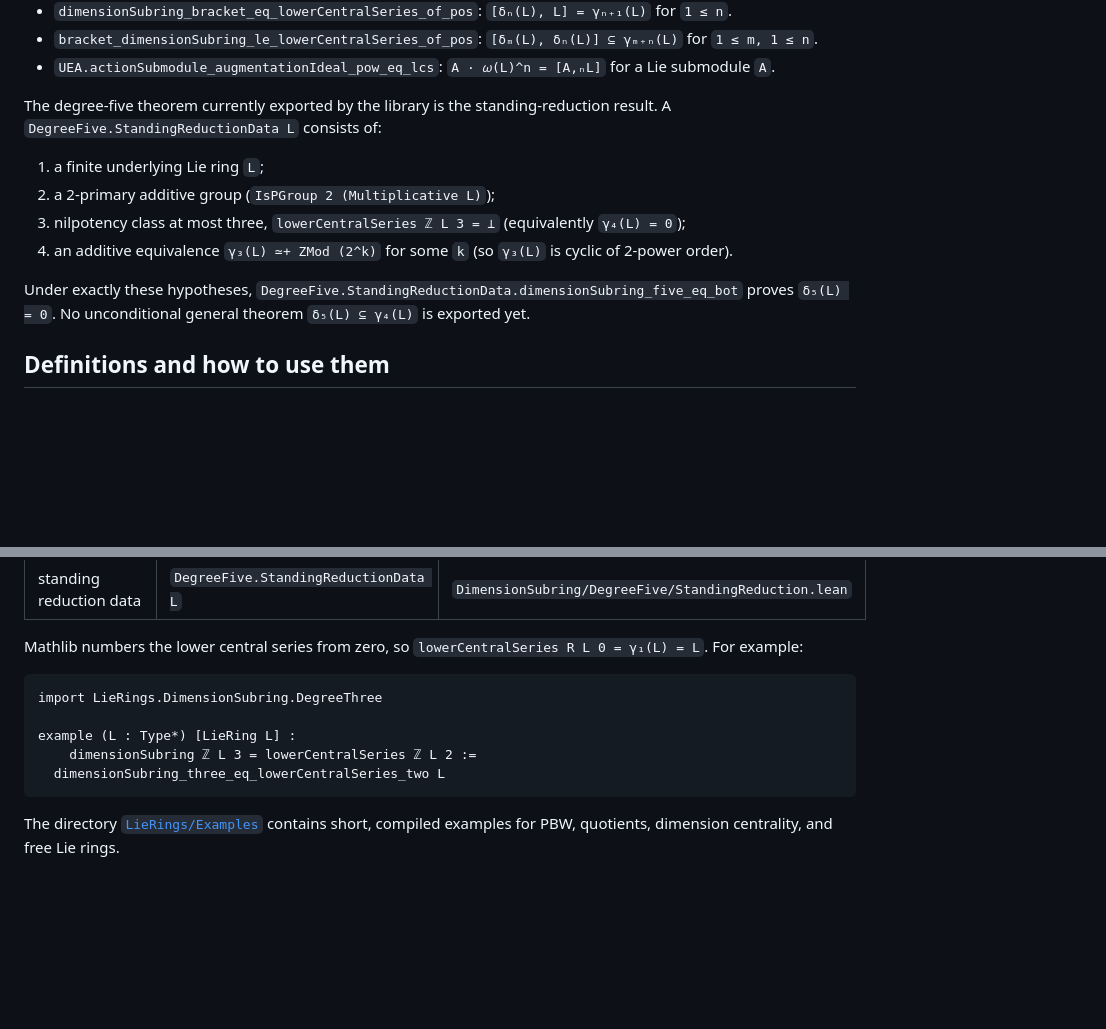
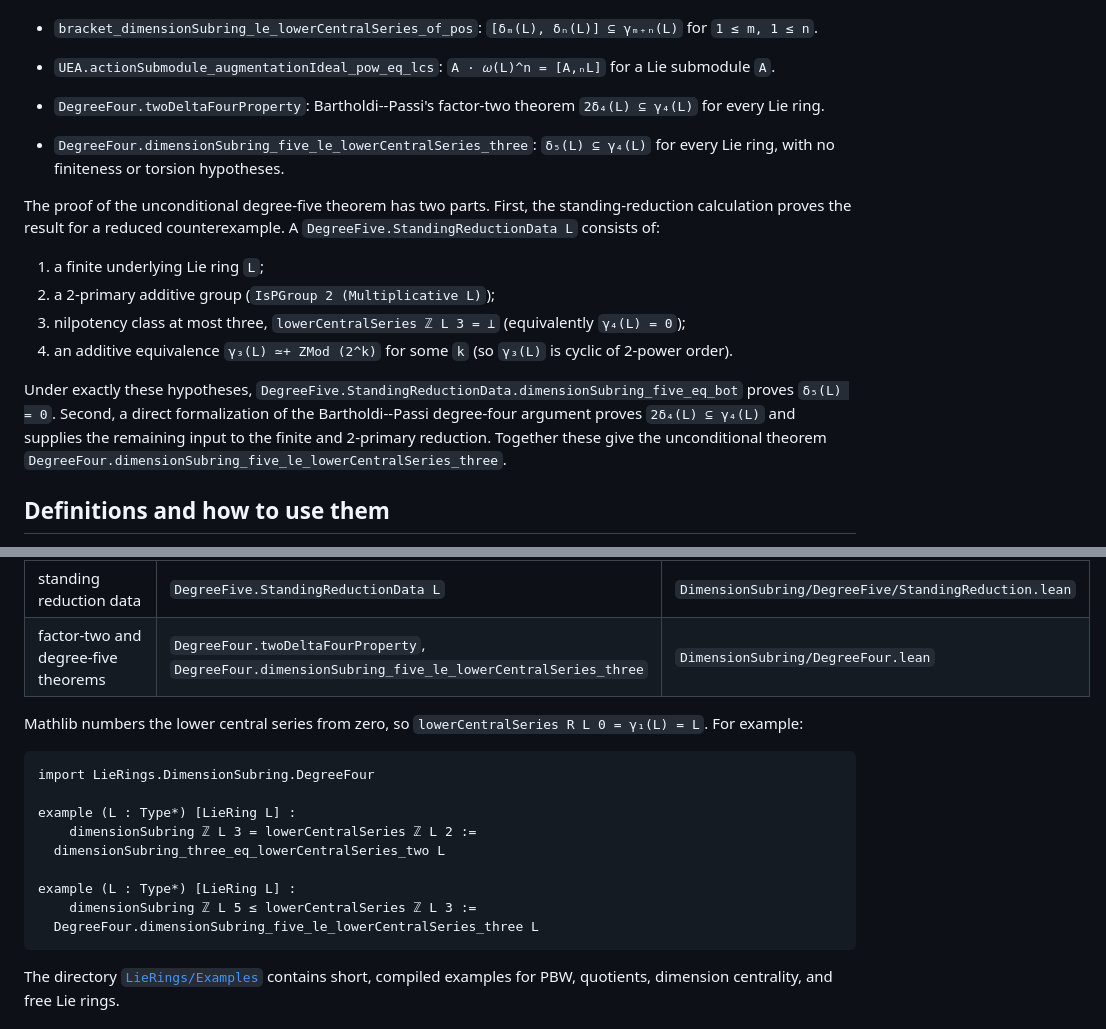
Before and after one commit to TimmPeterson/lie-algebras, a Markdown page: README.md, 2 parts joined by grey strips. GitHub-like rendering; blank space fills up the shorter version.

Commit message:
Updated README.md with delta_5 subseteq gamma_4 and other stuff.

````diff
--- a/README.md
+++ b/README.md
@@ -52,8 +52,14 @@ With conventional positive indexing (`δₙ = dimensionSubring ℤ L n` and
 - `UEA.actionSubmodule_augmentationIdeal_pow_eq_lcs`:
   `A · 𝜔(L)^n = [A,ₙL]` for a Lie submodule `A`.
 
-The degree-five theorem currently exported by the library is the standing-reduction result. A
-`DegreeFive.StandingReductionData L` consists of:
+- `DegreeFour.twoDeltaFourProperty`: Bartholdi--Passi's factor-two theorem
+  `2δ₄(L) ⊆ γ₄(L)` for every Lie ring.
+- `DegreeFour.dimensionSubring_five_le_lowerCentralSeries_three`:
+  `δ₅(L) ⊆ γ₄(L)` for every Lie ring, with no finiteness or torsion hypotheses.
+
+The proof of the unconditional degree-five theorem has two parts. First, the standing-reduction
+calculation proves the result for a reduced counterexample. A `DegreeFive.StandingReductionData L`
+consists of:
 
 1. a finite underlying Lie ring `L`;
 2. a 2-primary additive group (`IsPGroup 2 (Multiplicative L)`);
@@ -62,8 +68,11 @@ The degree-five theorem currently exported by the library is the standing-reduct
    2-power order).
 
 Under exactly these hypotheses,
-`DegreeFive.StandingReductionData.dimensionSubring_five_eq_bot` proves `δ₅(L) = 0`. No unconditional
-general theorem `δ₅(L) ⊆ γ₄(L)` is exported yet.
+`DegreeFive.StandingReductionData.dimensionSubring_five_eq_bot` proves `δ₅(L) = 0`. Second, a
+direct formalization of the Bartholdi--Passi degree-four argument proves
+`2δ₄(L) ⊆ γ₄(L)` and supplies the remaining input to the finite and 2-primary reduction.
+Together these give the unconditional theorem
+`DegreeFour.dimensionSubring_five_le_lowerCentralSeries_three`.
 
 ## Definitions and how to use them
 
@@ -81,16 +90,21 @@ available; the main definitions are located as follows.
 | enveloping-algebra action | `UEA.representation R L M` | `UniversalEnveloping/Adjoint.lean` |
 | ordered PBW map | `PBW.orderedPBWMap R L ι b` | `PBW/FreeModuleStatement.lean` |
 | standing reduction data | `DegreeFive.StandingReductionData L` | `DimensionSubring/DegreeFive/StandingReduction.lean` |
+| factor-two and degree-five theorems | `DegreeFour.twoDeltaFourProperty`, `DegreeFour.dimensionSubring_five_le_lowerCentralSeries_three` | `DimensionSubring/DegreeFour.lean` |
 
 Mathlib numbers the lower central series from zero, so
 `lowerCentralSeries R L 0 = γ₁(L) = L`. For example:
 
 ```lean
-import LieRings.DimensionSubring.DegreeThree
+import LieRings.DimensionSubring.DegreeFour
 
 example (L : Type*) [LieRing L] :
     dimensionSubring ℤ L 3 = lowerCentralSeries ℤ L 2 :=
   dimensionSubring_three_eq_lowerCentralSeries_two L
+
+example (L : Type*) [LieRing L] :
+    dimensionSubring ℤ L 5 ≤ lowerCentralSeries ℤ L 3 :=
+  DegreeFour.dimensionSubring_five_le_lowerCentralSeries_three L
 ```
 
 The directory [`LieRings/Examples`](LieRings/Examples) contains short, compiled examples for
````
